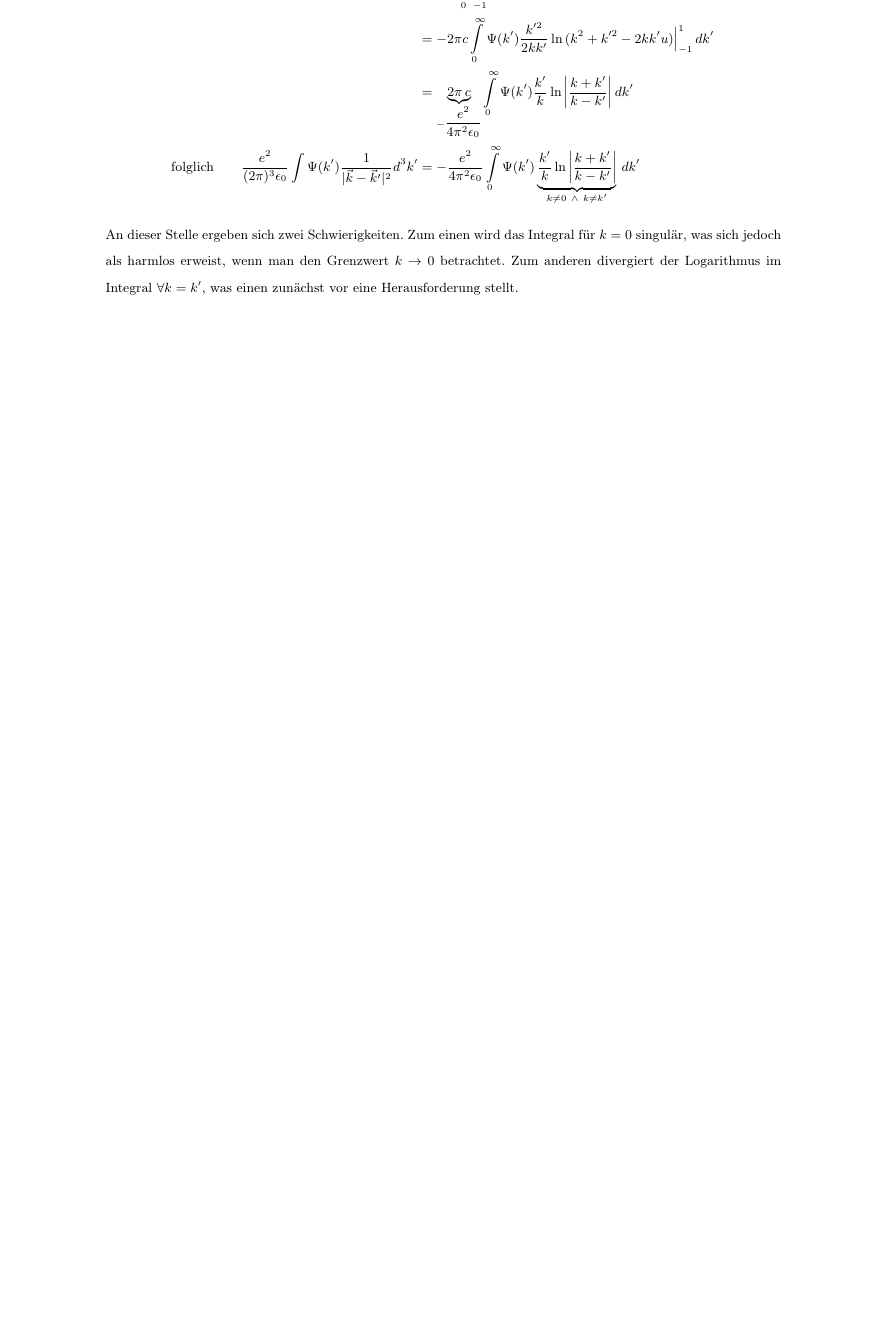
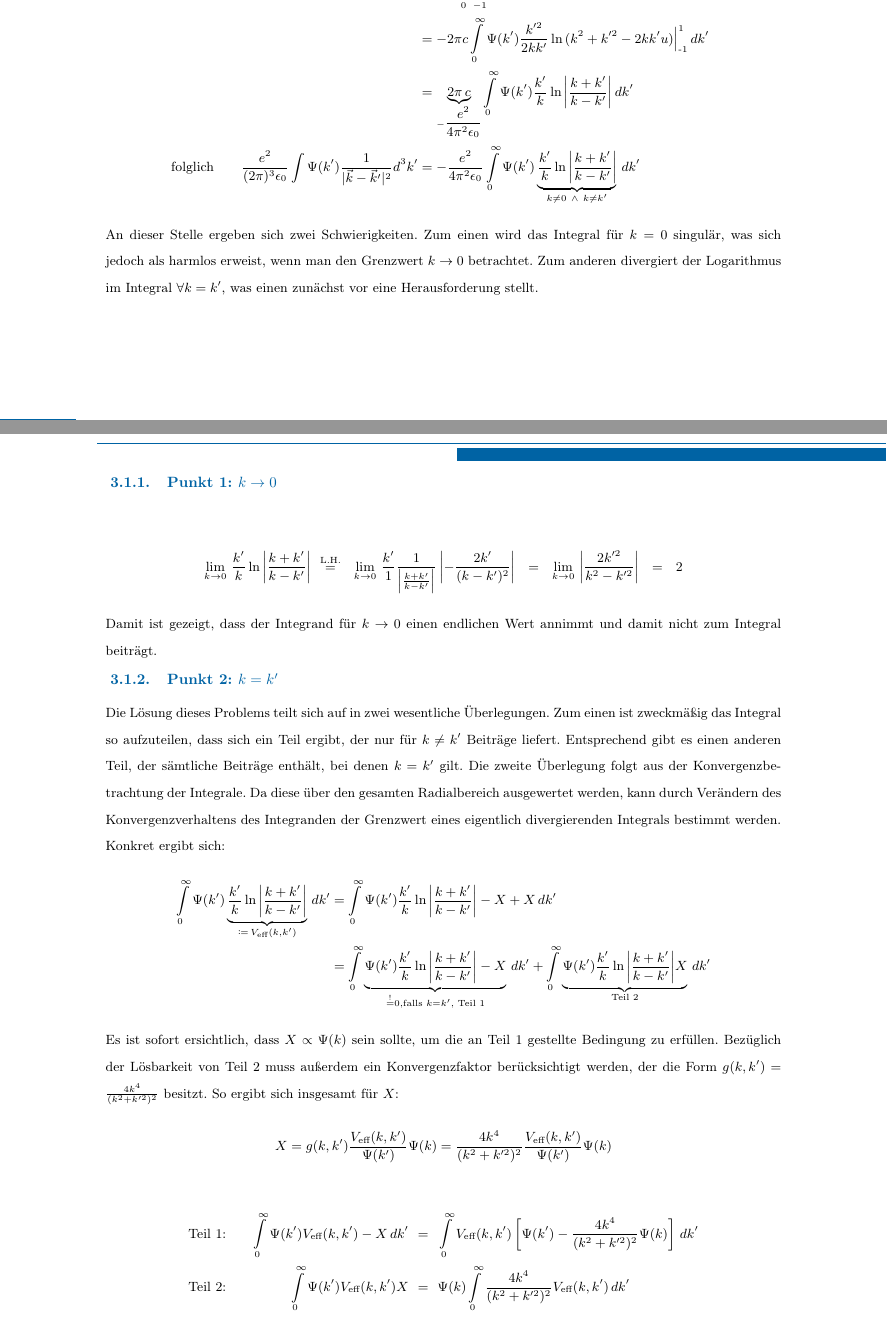
Before and after one commit to MxMstrmn/Thesis, a LaTeX document (Texte/Zusammenfassung/Zusammenfassungen.tex, which reads Texte/Zusammenfassung/Abschnitte/Numerik.tex): part of page 8 of 9 before the commit and two parts of pages 8 and 9 of 11 after it, the two joined at a grey line, cut so that both start at the same text, the shorter picture padded with empty space. Compiled offline with pdfLaTeX.

Commit message:
Texte: Numerikteil der Wanniergleichung in 3D erweitert und in Books: HaugKoch Ch.10: Kommentiert und Herleitung besser verstanden

```diff
--- a/Texte/Zusammenfassung/Abschnitte/Numerik.tex
+++ b/Texte/Zusammenfassung/Abschnitte/Numerik.tex
@@ -38,3 +33,40 @@ Mit Hilfe des Kosinussatzes und der Wahlfreiheit des Koordinatensystems ergibt s
+\text{also}\qquad 		&& c \int  \Psi(k ')\frac{1}{|\Vk - \Vk '|^2} d^3 k' 	&= c\int\limits_{0}^{\infty}\int\limits_{0}^{\pi}\int\limits_{0}^{2\pi} \Psi(k ')\frac{k '^2 \sin(\vartheta)}{k ^2 + k '^2 -2kk '\cos(\vartheta)} \,d\varphi \, d\vartheta \, dk' \\
+									&& &= 2\pi c\int\limits_{0}^{\infty}\int\limits_{-1}^{1} \Psi(k ')\frac{k '^2}{k ^2 + k '^2 -2kk 'u} \,du \, dk' \\
+									&& &= -2\pi c\int\limits_{0}^{\infty} \Psi(k ')\frac{k '^2}{2kk '}\ln{(k ^2 + k '^2 -2kk 'u)}\Big |_{\text{-}1}^1 \,dk' \\
+									&& &= \underbrace{2\pi \,c}_{-\dfrac{e^2}{4\pi^2 \epsilon_0}} \int\limits_{0}^{\infty} \Psi(k ')\frac{k '}{k}\ln{\left |\frac{k + k '}{k-k'}\right |} \, dk' \\
+\text{folglich}\qquad 	&&  \frac{e^2}{(2\pi)^3 \epsilon_0} \int  \Psi(k ')\frac{1}{|\Vk - \Vk '|^2} d^3 k' &= -\dfrac{e^2}{4\pi^2 \epsilon_0} \int\limits_{0}^{\infty} \Psi(k ')\underbrace{\frac{k '}{k}\ln{\left |\frac{k + k '}{k-k'}\right |}}_{k\neq0\  \wedge \  k\neq k'} \, dk'
 \end{alignat*}
-An dieser Stelle ergeben sich zwei Schwierigkeiten. Zum einen wird das Integral für $k = 0$ singulär, was sich jedoch als harmlos erweist, wenn man den Grenzwert $k \rightarrow 0$ betrachtet. Zum anderen divergiert der Logarithmus im Integral $\forall k=k'$, was einen zunächst vor eine Herausforderung stellt.
+An dieser Stelle ergeben sich zwei Schwierigkeiten. Zum einen wird das Integral für $k = 0$ singulär, was sich jedoch als harmlos erweist, wenn man den Grenzwert $k \rightarrow 0$ betrachtet. Zum anderen divergiert der Logarithmus im Integral $\forall k=k'$, was einen zunächst vor eine Herausforderung stellt. \\ \\
+\subsubsection{Punkt 1: $k\rightarrow0$}
+\begin{alignat*}{3}
+\lim_{k\rightarrow 0}\,\frac{k '}{k}\ln{\left |\frac{k + k '}{k-k'}\right |} \ \  &&  \stackrel{\text{L.H.}}{=} \ \ \lim_{k\rightarrow 0}\,\frac{k '}{1}\frac{1}{\left |\frac{k + k '}{k-k'}\right |}\left |-\frac{2k'}{(k-k')^2}\right | \ \ = \ \  \lim_{k\rightarrow 0}\,\left |\frac{2k '^2}{{k^2 - k '^2}}\right | \ \ = \ \ 2
+\end{alignat*}
+Damit ist gezeigt, dass der Integrand für $k \rightarrow 0$ einen endlichen Wert annimmt und damit nicht zum Integral beiträgt.
+\subsubsection{Punkt 2: $k = k'$}
+Die Lösung dieses Problems teilt sich auf in zwei wesentliche Überlegungen. Zum einen ist zweckmäßig das Integral so aufzuteilen, dass sich ein Teil ergibt, der nur für $k\neq k'$ Beiträge liefert. Entsprechend gibt es einen anderen Teil, der sämtliche Beiträge enthält, bei denen $k=k'$ gilt. Die zweite Überlegung folgt aus der Konvergenzbetrachtung der Integrale. Da diese über den gesamten Radialbereich ausgewertet werden, kann durch Verändern des Konvergenzverhaltens des Integranden der Grenzwert eines eigentlich divergierenden Integrals bestimmt werden. \\
+Konkret ergibt sich:
+\begin{alignat*}{2}
+\int\limits_{0}^{\infty} \Psi(k ')\underbrace{\frac{k '}{k}\ln{\left |\frac{k + k '}{k-k'}\right |}}_{\coloneqq \, V_\text{eff}(k,k')}\, dk' && &=\int\limits_{0}^{\infty} \Psi(k ')\frac{k '}{k}\ln{\left |\frac{k +k '}{k-k'}\right |}-X+X\, dk'\\
+&& &= \int\limits_{0}^{\infty} \underbrace{\Psi(k ')\frac{k '}{k}\ln{\left |\frac{k + k '}{k-k'}\right |}-X}_{\stackrel{!}{=}0,\text{falls }k=k',\text{ Teil 1}}\, dk' +
+		 	\int\limits_{0}^{\infty} \underbrace{\Psi(k ')\frac{k '}{k}\ln{\left |\frac{k + k '}{k-k'}\right |}X}_{\text{Teil 2}}\, dk'
+\end{alignat*}
+Es ist sofort ersichtlich, dass $X \propto \Psi(k)$ sein sollte, um die an Teil 1 gestellte Bedingung zu erfüllen. Bezüglich der Lösbarkeit von Teil 2 muss außerdem ein Konvergenzfaktor berücksichtigt werden, der die Form $g(k,k') = \frac{4k^4}{(k^2 + k'^2)^2}$ besitzt. So ergibt sich insgesamt für $X$:
+$$X = g(k,k')\frac{V_\text{eff}(k,k')}{\Psi(k')}\Psi(k)  = \frac{4k^4}{(k^2+k '^2) ^2}\frac{V_\text{eff}(k,k')}{\Psi(k')}\Psi(k)$$
+\begin{alignat*}{4}
+\text{Teil 1:}\qquad 	&&  \int\limits_{0}^{\infty} \Psi(k ')V_\text{eff}(k,k')-X \,dk' && \ \ = \ \ &&
+											&\int\limits_{0}^{\infty} V_\text{eff}(k,k')\left [\Psi(k ')-\frac{4k^4}{(k^2+k '^2)^2}\Psi(k)\right ]\,dk'  \\
+\text{Teil 2:}\qquad 	&& 	\int\limits_{0}^{\infty} \Psi(k ')V_\text{eff}(k,k')X   && \ \ = \ \ &&
+											&\Psi(k)\int\limits_{0}^{\infty} \frac{4k^4}{(k^2+k '^2)^2}V_\text{eff}(k,k')\,dk'
+\end{alignat*}
+In Hinblick auf die numerische Behandlung muss Teil 2 noch weiter analysiert werden, während Teil 1 schon diskretisiert werden kann. Schlussendlich ergibt sich auf diese Weise ein Eigenwertproblem, welches die Exzitonenenergien liefert.
+\begin{alignat*}{2}
+\int\limits_{0}^{\infty} \frac{4k^4}{(k^2+k '^2)^2}V_\text{eff}(k,k')\,dk'
+						&& \ \ &=\ \ \int\limits_{0}^{\infty} \frac{4k^4}{(k^2+k '^2)^2}\frac{k '}{k}\ln{\left |\frac{k + k '}{k-k'}\right |}\,dk' \\
+						&& \ \ &=\ \ 	\int\limits_{0}^{\infty} \frac{4u}{(1+u^2)^2}\ln{\left |\frac{1 + u}{1-u}\right |}\,du \\
+						&& \ \ &=\ \ 	\int\limits_{0}^{\infty} \left (\frac{-2}{(1+u^2)}\right )'\ln{\left |\frac{1 + u}{1-u}\right |}\,du \\
+						&& \ \ &\stackrel{\text{P.I.}}{=}\ \ \underbrace{\left (\frac{-2}{(1+u^2)}\right )\ln{\left | \frac{1 + u}{1-u}\right |}\Big |_{0}^{\infty}}_{=\,0}
+						+\int\limits_{0}^{\infty} \left (\frac{-2}{(1+u^2)}\right )\frac{1 - u}{1+u}\frac{2}{(1-u)^2}\,du \\
+						&& \ \ &=\ \ 	\int\limits_{0}^{\infty} \frac{4}{(1-u^4)}\,du  \\
+						&& \ \ &=\ \ 	\int\limits_{0}^{\infty} \left (\frac{1}{1-u}+\frac{1}{1+u}\right )+\frac{1}{1+u^2}\,du
+\end{alignat*}
 \subsection{Lösen des 2D Problems}
```
Also changed, not shown: Texte/Zusammenfassung/Zusammenfassungen.tex (+1 -0 lines), Texte/Zusammenfassung/Zusammenfassungen.pdf, Texte/Zusammenfassung/Abschnitte/Numerik.tex (9 more changed lines).
